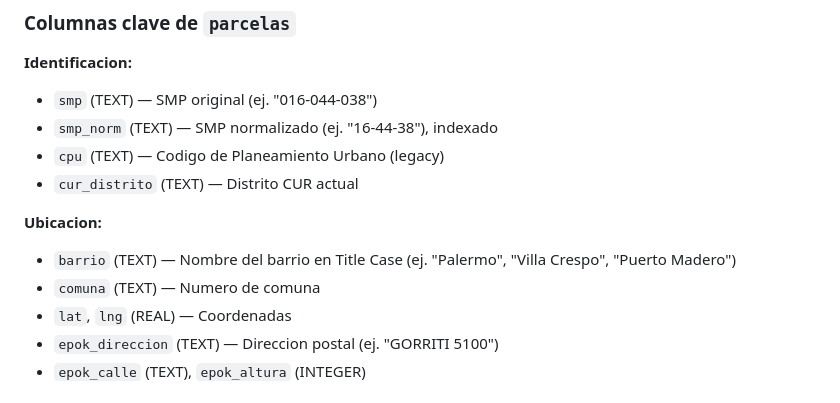
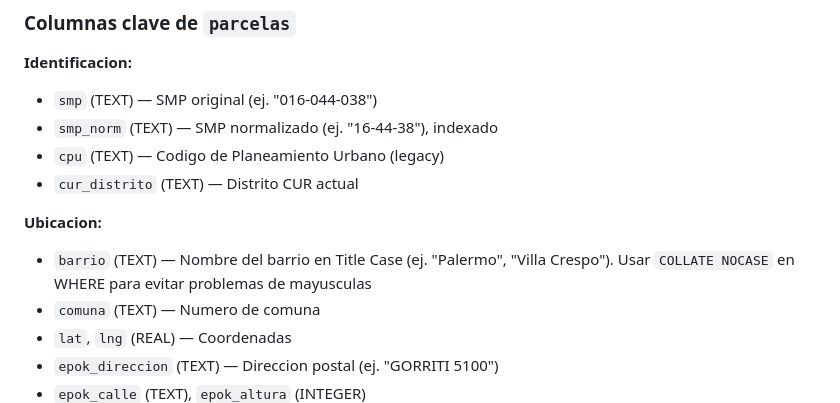
Before and after one commit to karendmarini-lab/normativa-caba, a Markdown page: normativa/CLAUDE.md, the part around the change. Drawn GitHub-style.

Commit message:
Add COLLATE NOCASE hint + index for barrio

```diff
--- a/normativa/CLAUDE.md
+++ b/normativa/CLAUDE.md
@@ -43,7 +43,7 @@ Tabla principal: `parcelas` (~280.000 filas). Tabla secundaria: `envelope_sectio
 - `cur_distrito` (TEXT) — Distrito CUR actual
 
 **Ubicacion:**
-- `barrio` (TEXT) — Nombre del barrio en Title Case (ej. "Palermo", "Villa Crespo", "Puerto Madero")
+- `barrio` (TEXT) — Nombre del barrio en Title Case (ej. "Palermo", "Villa Crespo"). Usar `COLLATE NOCASE` en WHERE para evitar problemas de mayusculas
 - `comuna` (TEXT) — Numero de comuna
 - `lat`, `lng` (REAL) — Coordenadas
 - `epok_direccion` (TEXT) — Direccion postal (ej. "GORRITI 5100")
```
